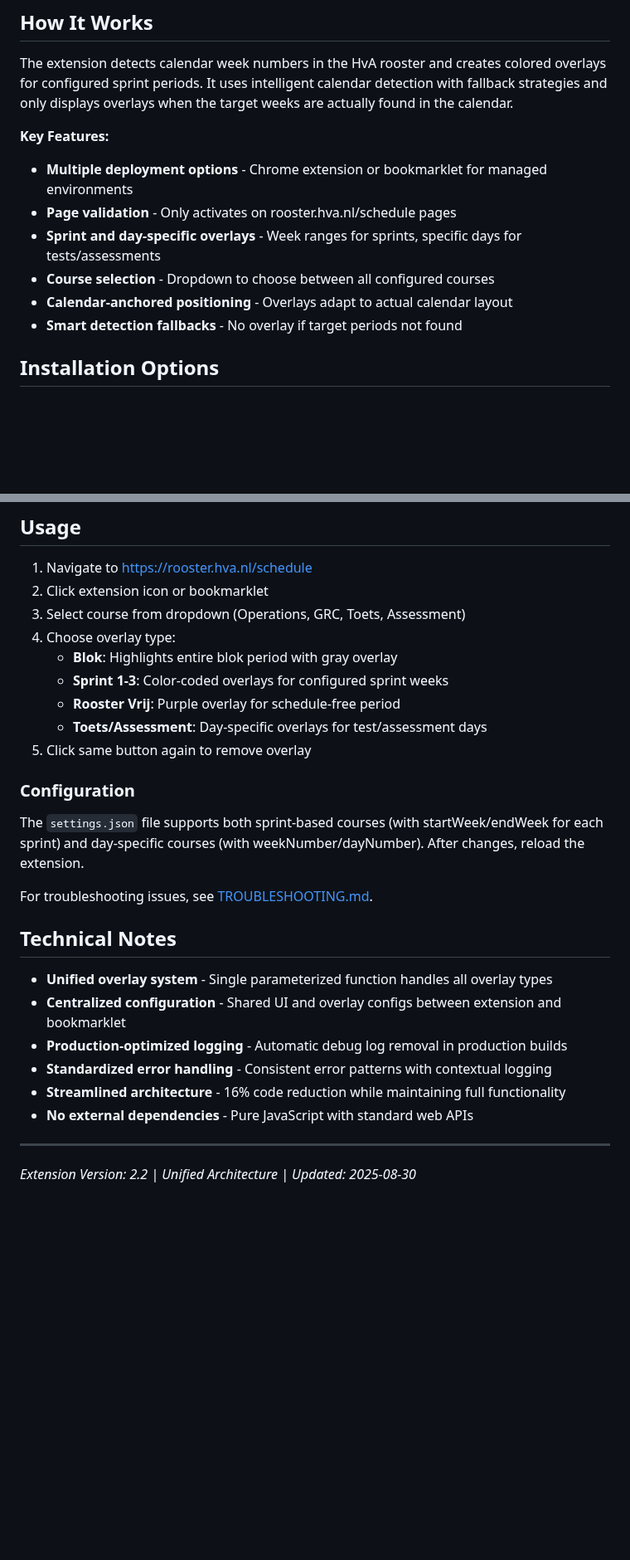
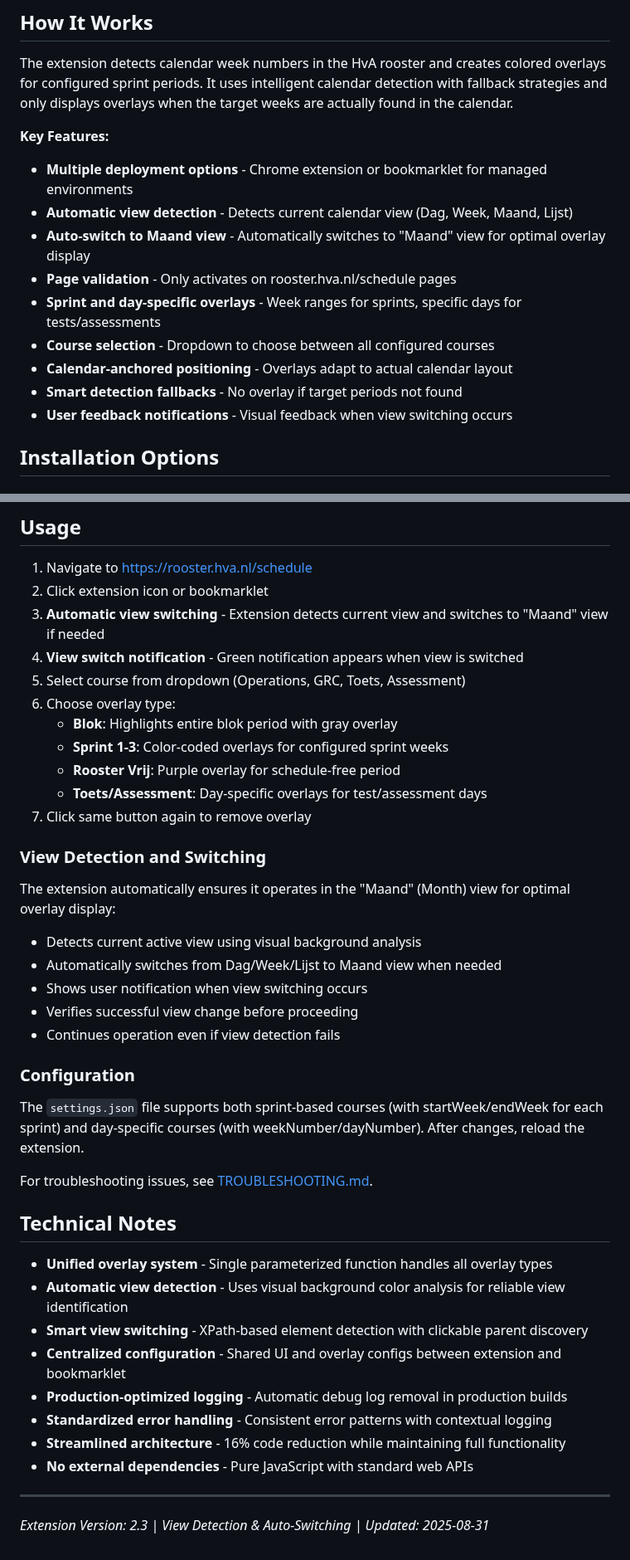
Before and after one commit to jan-ru/overlay, a Markdown page: README.md, 2 parts joined by grey strips. Shown at 83% size. Rendered like a GitHub page; blank space fills up the shorter version.

```diff
--- a/README.md
+++ b/README.md
@@ -31,11 +31,14 @@ The extension detects calendar week numbers in the HvA rooster and creates color
 
 **Key Features:**
 - **Multiple deployment options** - Chrome extension or bookmarklet for managed environments
+- **Automatic view detection** - Detects current calendar view (Dag, Week, Maand, Lijst)
+- **Auto-switch to Maand view** - Automatically switches to "Maand" view for optimal overlay display
 - **Page validation** - Only activates on rooster.hva.nl/schedule pages
 - **Sprint and day-specific overlays** - Week ranges for sprints, specific days for tests/assessments
 - **Course selection** - Dropdown to choose between all configured courses
 - **Calendar-anchored positioning** - Overlays adapt to actual calendar layout
 - **Smart detection fallbacks** - No overlay if target periods not found
+- **User feedback notifications** - Visual feedback when view switching occurs
 
 ## Installation Options
 
@@ -73,13 +76,24 @@ ico/                          # Extension icons
 
 1. Navigate to https://rooster.hva.nl/schedule
 2. Click extension icon or bookmarklet
-3. Select course from dropdown (Operations, GRC, Toets, Assessment)
-4. Choose overlay type:
+3. **Automatic view switching** - Extension detects current view and switches to "Maand" view if needed
+4. **View switch notification** - Green notification appears when view is switched
+5. Select course from dropdown (Operations, GRC, Toets, Assessment)
+6. Choose overlay type:
    - **Blok**: Highlights entire blok period with gray overlay
    - **Sprint 1-3**: Color-coded overlays for configured sprint weeks
    - **Rooster Vrij**: Purple overlay for schedule-free period
    - **Toets/Assessment**: Day-specific overlays for test/assessment days
-5. Click same button again to remove overlay
+7. Click same button again to remove overlay
+
+### View Detection and Switching
+
+The extension automatically ensures it operates in the "Maand" (Month) view for optimal overlay display:
+- Detects current active view using visual background analysis
+- Automatically switches from Dag/Week/Lijst to Maand view when needed
+- Shows user notification when view switching occurs
+- Verifies successful view change before proceeding
+- Continues operation even if view detection fails
 
 ### Configuration
 
@@ -90,6 +104,8 @@ For troubleshooting issues, see [TROUBLESHOOTING.md](TROUBLESHOOTING.md).
 ## Technical Notes
 
 - **Unified overlay system** - Single parameterized function handles all overlay types
+- **Automatic view detection** - Uses visual background color analysis for reliable view identification
+- **Smart view switching** - XPath-based element detection with clickable parent discovery
 - **Centralized configuration** - Shared UI and overlay configs between extension and bookmarklet
 - **Production-optimized logging** - Automatic debug log removal in production builds
 - **Standardized error handling** - Consistent error patterns with contextual logging
@@ -98,4 +114,4 @@ For troubleshooting issues, see [TROUBLESHOOTING.md](TROUBLESHOOTING.md).
 
 ---
 
-*Extension Version: 2.2 | Unified Architecture | Updated: 2025-08-30*
+*Extension Version: 2.3 | View Detection & Auto-Switching | Updated: 2025-08-31*
```
Also changed, not shown: other parts of README.md (+1 -1 lines), TROUBLESHOOTING.md (+42 -7 lines).
